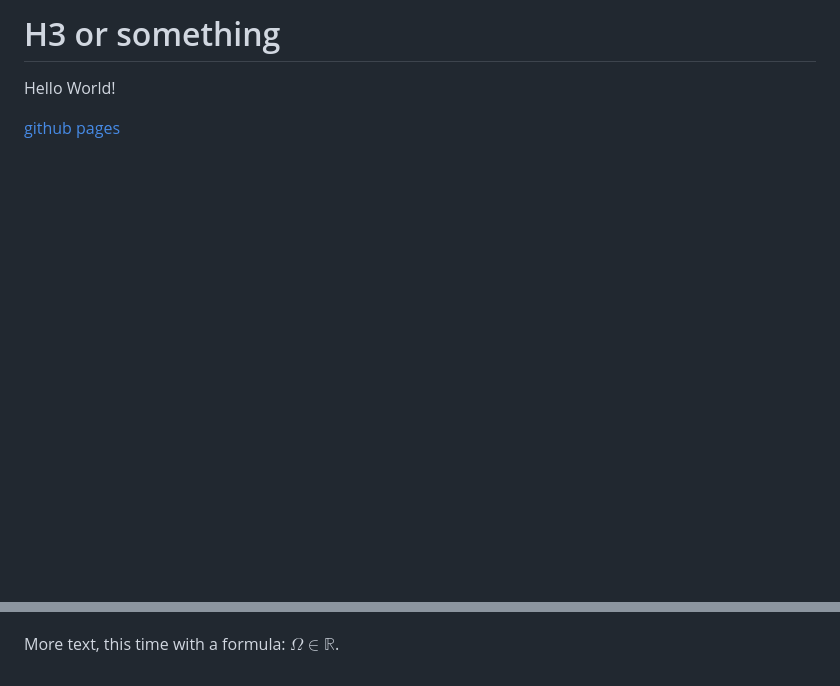
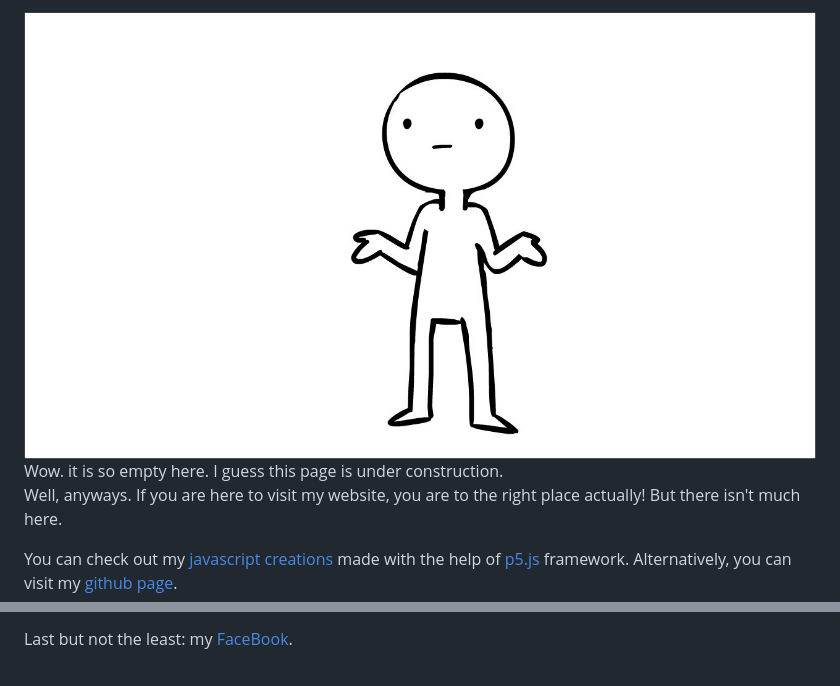
Before and after one commit to mike239x/mike239x.github.io, a Markdown page: index.md, 2 parts joined by grey strips. Drawn GitHub-style; pictures changed too: shrug.jpg (added); blank space fills up the shorter version.

Commit message:
1st page sketch
commented out things I was testing;
added useful links

```diff
--- a/index.md
+++ b/index.md
@@ -6,9 +6,12 @@
 <script type="text/javascript" async src="https://cdnjs.cloudflare.com/ajax/libs/mathjax/2.7.4/MathJax.js?config=TeX-MML-AM_CHTML"></script>
 <script type="text/x-mathjax-config">MathJax.Hub.Config({tex2jax: {inlineMath: [['$','$'], ['\\(','\\)']]}});</script>
 
-# H3 or something
+<img src="shrug.jpg" alt="shrug.jpg">
+Wow. it is so empty here. I guess this page is under construction.
 
-Hello World!
+Well, anyways. If you are here to visit my website, you are to the right place actually!
+But there isn't much here.
 
-[github pages](https://pages.github.com/)
+You can check out my [javascript creations](https://mike239x.github.io/p5js-projects/) made with the help of [p5.js](https://p5js.org/) framework.
+Alternatively, you can visit my [github page](https://github.com/mike239x).
 
@@ -16,5 +18,9 @@ Hello World!
 
-<div id = 'pic1'></div>
+Last but not the least: my [FaceBook](https://www.facebook.com/mike.lezhnin).
+
+<!-- <p style = 'background-color: #ff0000'> my eyes!</p> -->
+
+<!-- <div id = 'pic1'></div>
 <script type="text/javascript">
 new p5(function (p) {
     var r = 40;
@@ -49,6 +55,6 @@ new p5(function (p) {
     }
     p.draw = function(){};
 },'pic1');
-</script>
+</script> -->
 
-More text, this time with a formula: $\Omega \in \mathbb{R}$.
+<!-- More text, this time with a formula: $\Omega \in \mathbb{R}$. -->
```
Also changed, not shown: other parts of index.md (+0 -1 lines).
